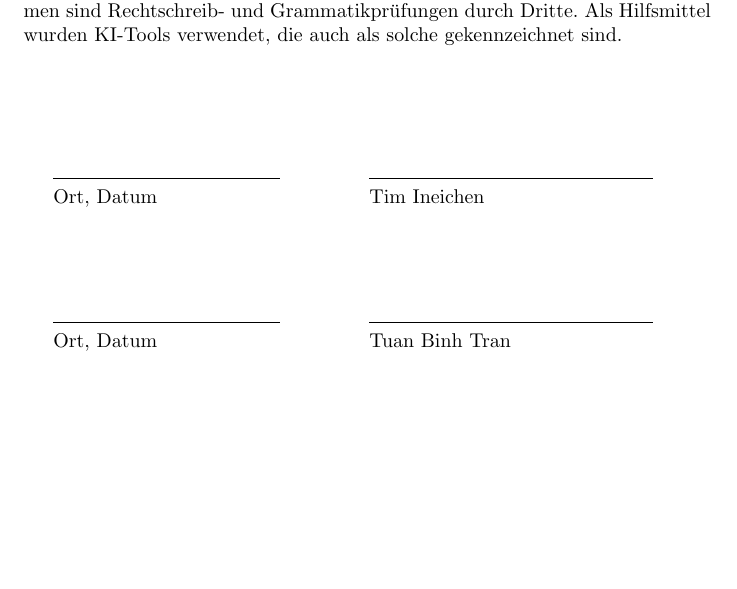
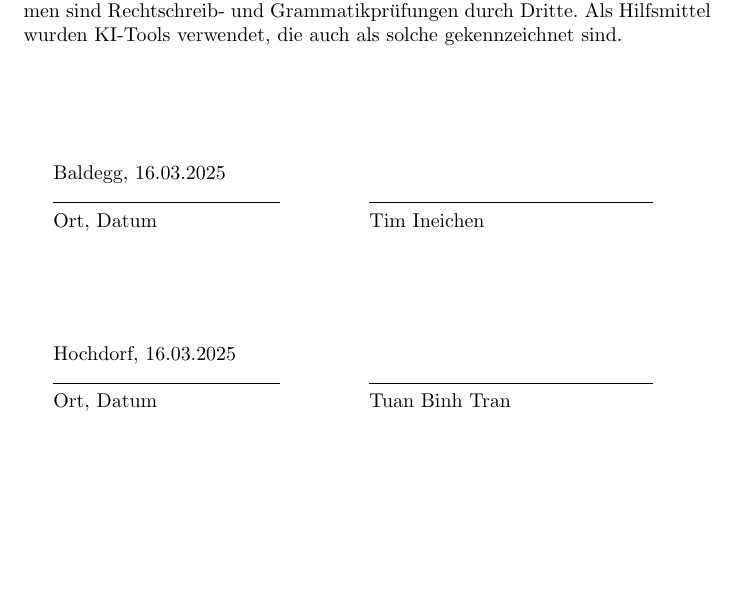
Before and after one commit to TIATIP-24-A-a/MumbleMates, a LaTeX document (docs/technical/main.tex, which reads docs/technical/sections/07-declaration-of-authenticity.tex): part of page 13 of 16, cut so that both start at the same text. Compiled offline with pdfLaTeX.

Commit message:
docs: update declaration of authenticity with dates and names

```diff
--- a/docs/technical/sections/07-declaration-of-authenticity.tex
+++ b/docs/technical/sections/07-declaration-of-authenticity.tex
@@ -8,11 +8,15 @@ Ausgenommen sind Rechtschreib- und Grammatikprüfungen durch Dritte. Als Hilfsmi
 \vspace{2cm}
 
 \begin{minipage}[t]{0.45\textwidth}
+    Baldegg, 16.03.2025
+
     \noindent\rule{4cm}{0.4pt}
 
     Ort, Datum
 \end{minipage}
 \begin{minipage}[t]{0.45\textwidth}
+    \rule{0cm}{0pt}
+
     \noindent\rule{5cm}{0.4pt}
 
     Tim Ineichen
@@ -21,11 +25,15 @@ Ausgenommen sind Rechtschreib- und Grammatikprüfungen durch Dritte. Als Hilfsmi
 \vspace{2cm}
 
 \begin{minipage}[t]{0.45\textwidth}
+    Hochdorf, 16.03.2025
+
     \noindent\rule{4cm}{0.4pt}
 
     Ort, Datum
 \end{minipage}
 \begin{minipage}[t]{0.45\textwidth}
+    \rule{0cm}{0pt}
+
     \noindent\rule{5cm}{0.4pt}
 
     Tuan Binh Tran
```
